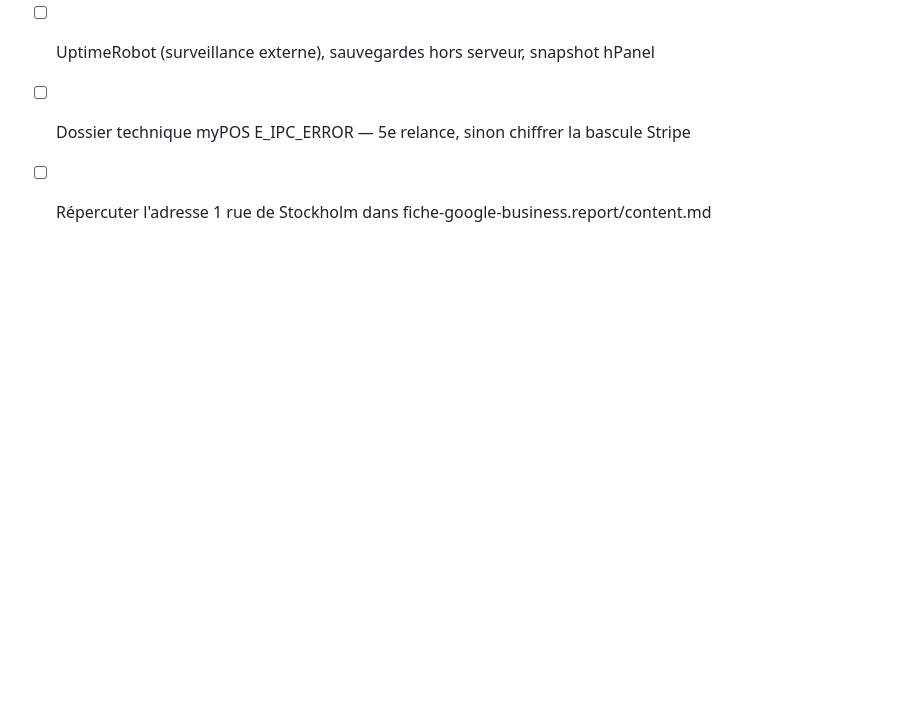
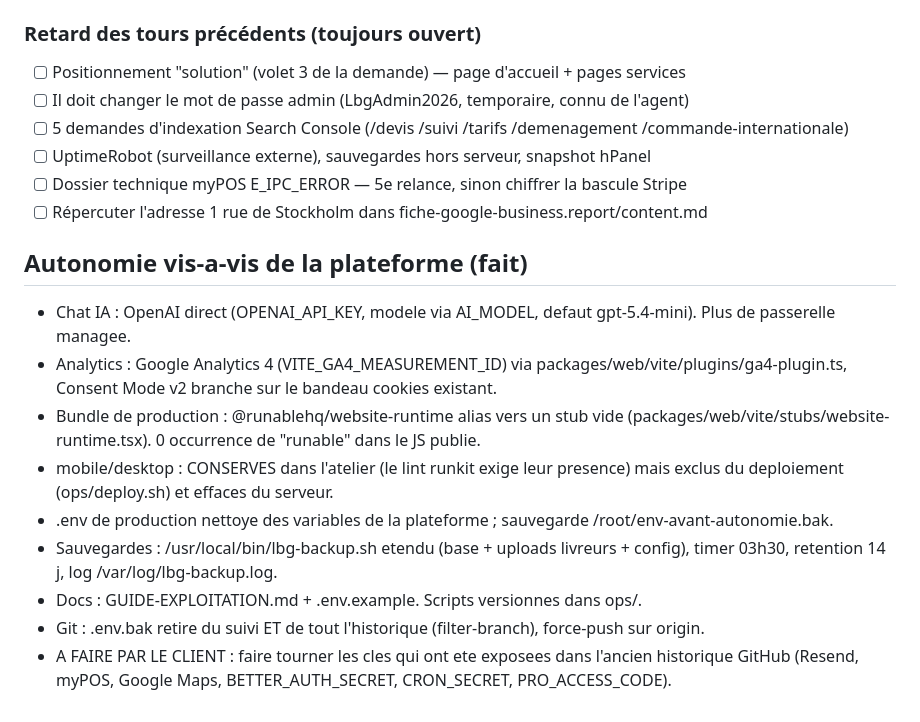
Before and after one commit to lbgrevetementausol-arch/Lbgexpresscolisnewversion-2316, a Markdown page: task.md, the part around the change. GitHub-like rendering; blank space fills up the shorter version.

Commit message:
docs: journal de la mise en autonomie

```diff
--- a/task.md
+++ b/task.md
@@ -210,3 +210,14 @@ Colis / international (`packages/web/src/api/lib/posts-colis.ts`) :
 - [ ] UptimeRobot (surveillance externe), sauvegardes hors serveur, snapshot hPanel
 - [ ] Dossier technique myPOS E_IPC_ERROR — 5e relance, sinon chiffrer la bascule Stripe
 - [ ] Répercuter l'adresse 1 rue de Stockholm dans fiche-google-business.report/content.md
+
+## Autonomie vis-a-vis de la plateforme (fait)
+- Chat IA : OpenAI direct (OPENAI_API_KEY, modele via AI_MODEL, defaut gpt-5.4-mini). Plus de passerelle managee.
+- Analytics : Google Analytics 4 (VITE_GA4_MEASUREMENT_ID) via packages/web/vite/plugins/ga4-plugin.ts, Consent Mode v2 branche sur le bandeau cookies existant.
+- Bundle de production : @runablehq/website-runtime alias vers un stub vide (packages/web/vite/stubs/website-runtime.tsx). 0 occurrence de "runable" dans le JS publie.
+- mobile/desktop : CONSERVES dans l'atelier (le lint runkit exige leur presence) mais exclus du deploiement (ops/deploy.sh) et effaces du serveur.
+- .env de production nettoye des variables de la plateforme ; sauvegarde /root/env-avant-autonomie.bak.
+- Sauvegardes : /usr/local/bin/lbg-backup.sh etendu (base + uploads livreurs + config), timer 03h30, retention 14 j, log /var/log/lbg-backup.log.
+- Docs : GUIDE-EXPLOITATION.md + .env.example. Scripts versionnes dans ops/.
+- Git : .env.bak retire du suivi ET de tout l'historique (filter-branch), force-push sur origin.
+- A FAIRE PAR LE CLIENT : faire tourner les cles qui ont ete exposees dans l'ancien historique GitHub (Resend, myPOS, Google Maps, BETTER_AUTH_SECRET, CRON_SECRET, PRO_ACCESS_CODE).
```
